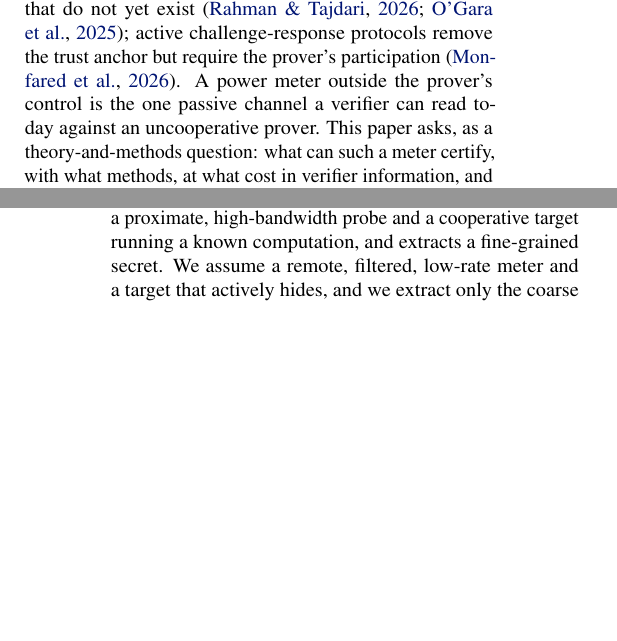
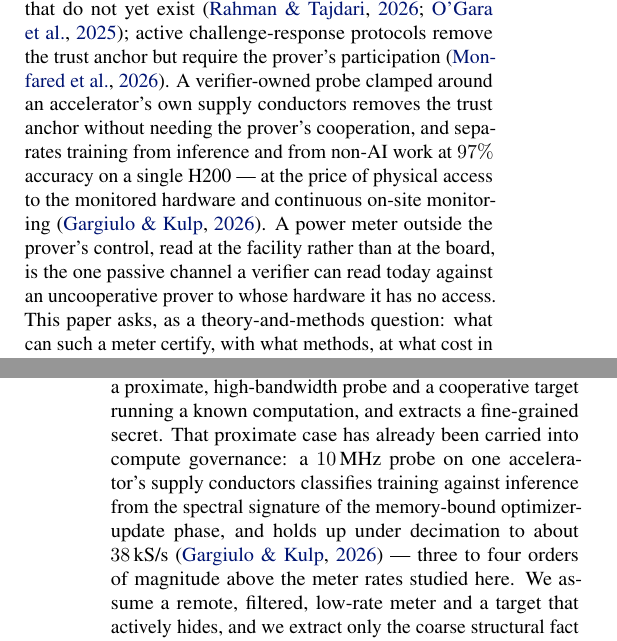
Before and after one commit to tomkimpson/detecting-training-from-power-traces, a LaTeX paper (paper/main.tex): two parts of the columns of pages 1 and 2 of 28, joined at a grey line, cut so that both start at the same text, the shorter picture padded with empty space. Compiled offline with pdfLaTeX.

Commit message:
docs(paper): cite Gargiulo & Kulp and position the intro against it
A new paper (arXiv 2609.00309) reports 97% training/inference/non-AI
classification from a verifier-owned 10 MHz Rogowski probe on a single
H200's PCIe supply conductors. It shares our headline and sits at the
opposite end of the where-is-the-meter axis, so the introduction should
show that we know the proximate case has been done.

Two additive edits, per section 9 of
notes/discussion/positioning-vs-gargiulo-kulp-2026.md:

- The trust-anchor sentence now names the board-level probe as a way to
  remove the telemetry trust anchor without the prover's cooperation, at
  the price of physical access and continuous on-site monitoring. The
  claim that follows is narrowed accordingly: a facility-level meter is
  the one passive channel readable against a prover to whose hardware the
  verifier has no access.
- The "what changes here" paragraph cites their result as the governance
  instance of the proximate, high-bandwidth probe, and notes that their
  signature survives only to about 38 kS/s -- three to four orders of
  magnitude above the meter rates studied here.

No frozen number changes. main.pdf rebuilt with the pinned epoch:
28 pp, 0 errors, 0 overfull, 0 undefined.

Co-Authored-By: Claude Opus 5 (1M context) <noreply@anthropic.com>

```diff
--- a/paper/main.tex
+++ b/paper/main.tex
@@ -107,10 +107,16 @@ prover-owned telemetry is feasible but conditional on tamper-resistant read
 paths that do not yet exist
 \citep{rahman2026telemetry,ogara2025hardware}; active challenge-response
 protocols remove the trust anchor but require the prover's participation
-\citep{monfared2026timing}. A power meter outside the prover's control is the
-one passive channel a verifier can read today against an uncooperative
-prover. This paper asks, as a theory-and-methods question: what can such a
-meter certify, with what methods, at what cost in verifier information, and
+\citep{monfared2026timing}. A verifier-owned probe clamped around an
+accelerator's own supply conductors removes the trust anchor without needing
+the prover's cooperation, and separates training from inference and from
+non-AI work at $97\%$ accuracy on a single H200 --- at the price of physical
+access to the monitored hardware and continuous on-site monitoring
+\citep{gargiulo2026workload}. A power meter outside the prover's control, read
+at the facility rather than at the board, is the one passive channel a
+verifier can read today against an uncooperative prover to whose hardware it
+has no access. This paper asks, as a theory-and-methods question: what can
+such a meter certify, with what methods, at what cost in verifier information, and
 against an adversary who knows the detector?
 
 The tools this requires are not new, and we do not claim them. Inferring which
@@ -137,9 +143,14 @@ What changes here is the question, the adversary, and the channel. Classical
 load monitoring assumes cooperative or indifferent appliances and reads their
 switching edges and steady-state signatures; side-channel analysis assumes a
 proximate, high-bandwidth probe and a cooperative target running a known
-computation, and extracts a fine-grained secret. We assume a remote, filtered,
-low-rate meter and a target that actively hides, and we extract only the coarse
-structural fact of whether efficient iteration-structured training is present.
+computation, and extracts a fine-grained secret. That proximate case has
+already been carried into compute governance: a $10$\,MHz probe on one
+accelerator's supply conductors classifies training against inference from the
+spectral signature of the memory-bound optimizer-update phase, and holds up
+under decimation to about $38$\,kS/s \citep{gargiulo2026workload} --- three
+to four orders of magnitude above the meter rates studied here. We assume a
+remote, filtered, low-rate meter and a target that actively hides, and we
+extract only the coarse structural fact of whether efficient iteration-structured training is present.
 The signature we exploit is accordingly neither a switching edge nor a
 key-dependent transient but a quasi-periodic, frequency-wandering second-order
 structure, which needs an order-tracking front end
```
Also changed, not shown: paper/references.bib (+10 -0 lines), paper/main.pdf.
